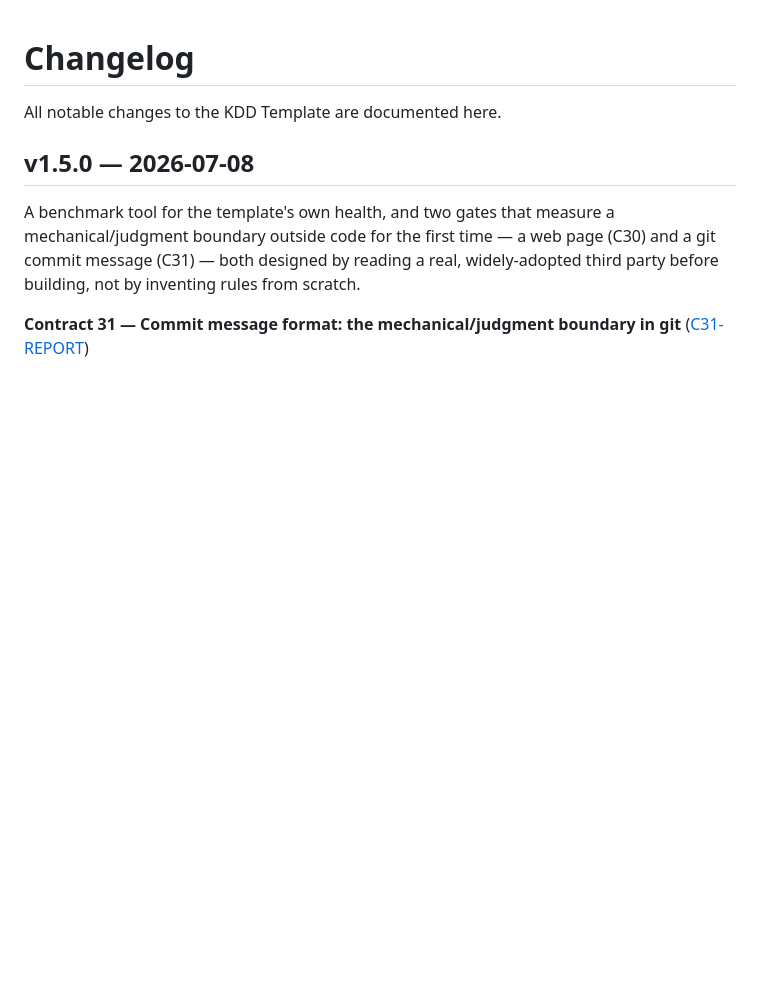
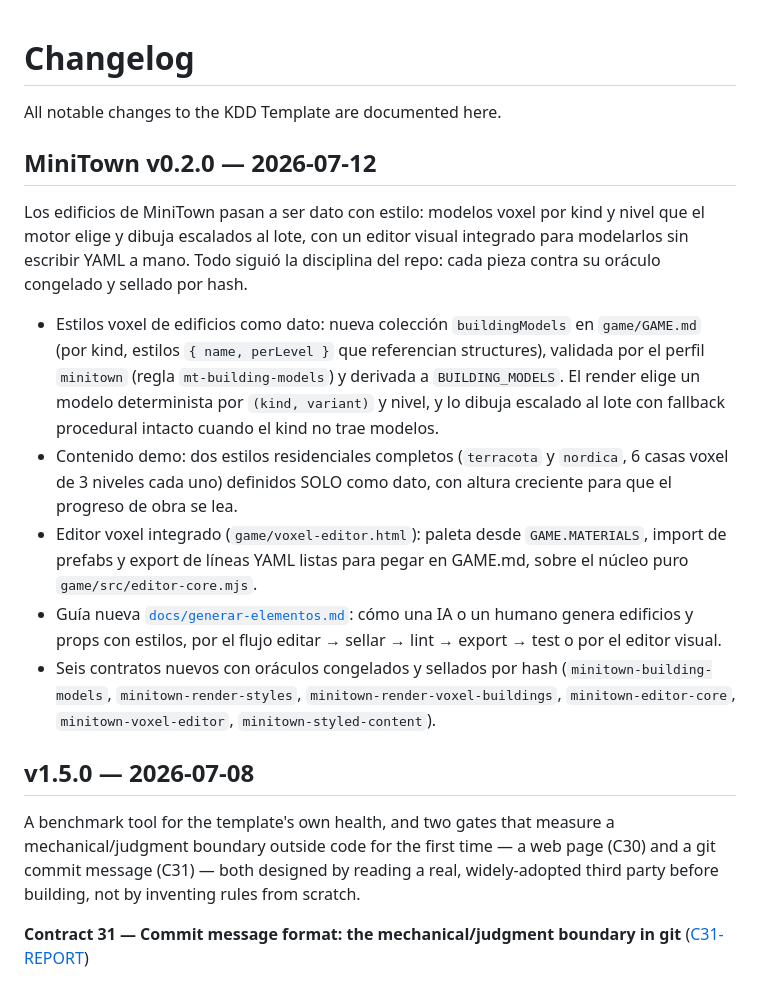
Before and after one commit to MauricioPerera/MiniTown, a Markdown page: CHANGELOG.md, the part around the change. Rendered like a GitHub page; blank space fills up the shorter version.

```diff
--- a/CHANGELOG.md
+++ b/CHANGELOG.md
@@ -1,6 +1,16 @@
 # Changelog
 
 All notable changes to the KDD Template are documented here.
+
+## MiniTown v0.2.0 — 2026-07-12
+
+Los edificios de MiniTown pasan a ser dato con estilo: modelos voxel por kind y nivel que el motor elige y dibuja escalados al lote, con un editor visual integrado para modelarlos sin escribir YAML a mano. Todo siguió la disciplina del repo: cada pieza contra su oráculo congelado y sellado por hash.
+
+- Estilos voxel de edificios como dato: nueva colección `buildingModels` en `game/GAME.md` (por kind, estilos `{ name, perLevel }` que referencian structures), validada por el perfil `minitown` (regla `mt-building-models`) y derivada a `BUILDING_MODELS`. El render elige un modelo determinista por `(kind, variant)` y nivel, y lo dibuja escalado al lote con fallback procedural intacto cuando el kind no trae modelos.
+- Contenido demo: dos estilos residenciales completos (`terracota` y `nordica`, 6 casas voxel de 3 niveles cada uno) definidos SOLO como dato, con altura creciente para que el progreso de obra se lea.
+- Editor voxel integrado (`game/voxel-editor.html`): paleta desde `GAME.MATERIALS`, import de prefabs y export de líneas YAML listas para pegar en GAME.md, sobre el núcleo puro `game/src/editor-core.mjs`.
+- Guía nueva [`docs/generar-elementos.md`](docs/generar-elementos.md): cómo una IA o un humano genera edificios y props con estilos, por el flujo editar → sellar → lint → export → test o por el editor visual.
+- Seis contratos nuevos con oráculos congelados y sellados por hash (`minitown-building-models`, `minitown-render-styles`, `minitown-render-voxel-buildings`, `minitown-editor-core`, `minitown-voxel-editor`, `minitown-styled-content`).
 
 ## v1.5.0 — 2026-07-08
 
```
Also changed, not shown: README.md (+4 -0 lines), docs/generar-elementos.md (added, +153 -0 lines).
